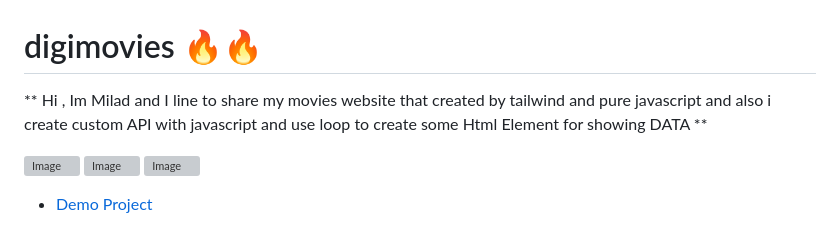
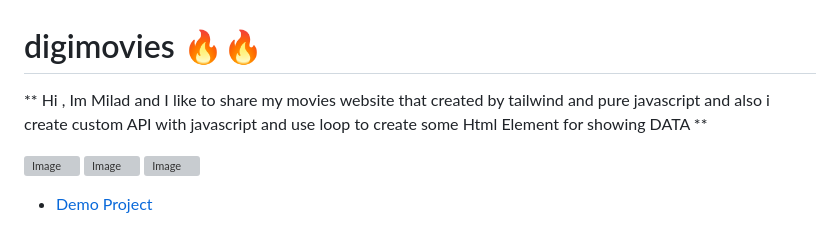
Before and after one commit to miladkarimi1370/digimovies, a Markdown page: README.md, the part around the change. GitHub-like rendering; grey boxes are pictures that could not be loaded.

```diff
--- a/README.md
+++ b/README.md
@@ -1,6 +1,6 @@
 # digimovies  🔥🔥
 
-** Hi , Im Milad and I line to share my movies website that created by tailwind and pure javascript and also i create custom API with javascript and use loop to create some Html Element for showing DATA  **
+** Hi , Im Milad and I like to share my movies website that created by tailwind and pure javascript and also i create custom API with javascript and use loop to create some Html Element for showing DATA  **
 
 <img width="1883" height="905" alt="Image" src="https://github.com/user-attachments/assets/95844ffa-0280-4ed9-9725-489b3b0ae11f" />
 
```
